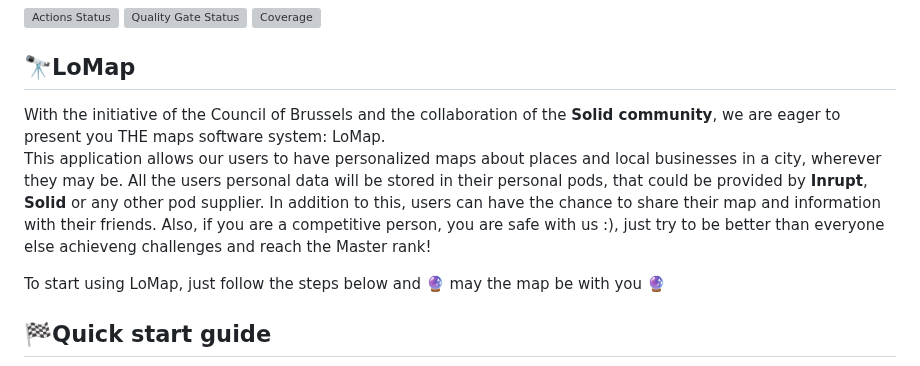
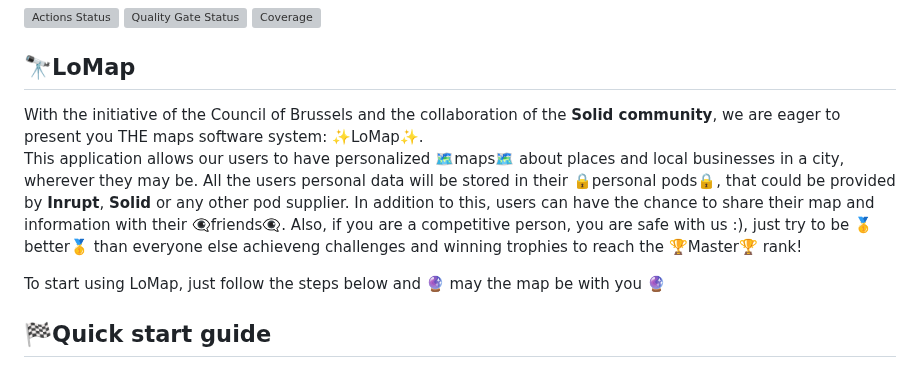
Before and after one commit to Arquisoft/lomap_en2a, a Markdown page: README.md, the part around the change. Drawn GitHub-style; grey boxes are pictures that could not be loaded.

```diff
--- a/README.md
+++ b/README.md
@@ -16,8 +16,8 @@ LoMap is the perfect way to explore🔍 and share the world around you with your
 
 <a name="lomap"></a>
 ## 🔭LoMap
-With the initiative of the Council of Brussels and the collaboration of the <b>Solid community</b>, we are eager to present you THE maps software system: LoMap.
-This application allows our users to have personalized maps about places and local businesses in a city, wherever they may be. All the users personal data will be stored in their personal pods, that could be provided by <b>Inrupt</b>, <b>Solid</b> or any other pod supplier. In addition to this, users can have the chance to share their map and information with their friends. Also, if you are a competitive person, you are safe with us :), just try to be better than everyone else achieveng challenges and reach the Master rank!
+With the initiative of the Council of Brussels and the collaboration of the <b>Solid community</b>, we are eager to present you THE maps software system: ✨LoMap✨.
+This application allows our users to have personalized 🗺️maps🗺️ about places and local businesses in a city, wherever they may be. All the users personal data will be stored in their 🔒personal pods🔒, that could be provided by <b>Inrupt</b>, <b>Solid</b> or any other pod supplier. In addition to this, users can have the chance to share their map and information with their 👁️‍🗨️friends👁️‍🗨️. Also, if you are a competitive person, you are safe with us :), just try to be 🥇better🥇 than everyone else achieveng challenges and winning trophies to reach the 🏆Master🏆 rank!
 
 To start using LoMap, just follow the steps below and 🔮 may the map be with you 🔮
 
```
